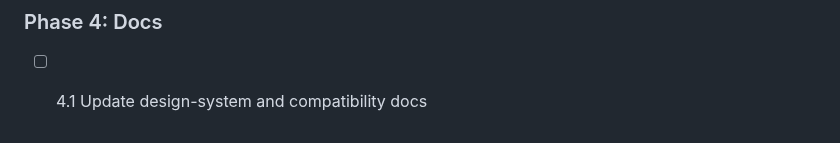
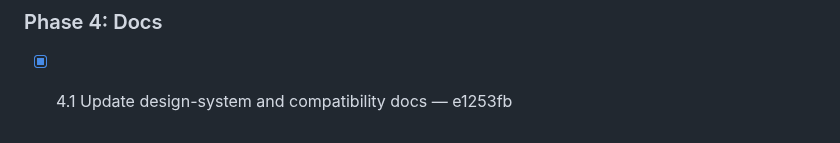
Before and after one commit to quayal/star-trader, a Markdown page: .ai/runs/2026-10-30-e01-s03-sign-in-screens.md, the part around the change. Drawn GitHub-style.

Commit message:
docs(runs): mark e01-s03-sign-in-screens Phase 4 complete
Co-Authored-By: Claude Opus 5.5 <noreply@anthropic.com>

```diff
--- a/.ai/runs/2026-10-30-e01-s03-sign-in-screens.md
+++ b/.ai/runs/2026-10-30-e01-s03-sign-in-screens.md
@@ -102,4 +102,4 @@ sign-in screen and back.
 
 ### Phase 4: Docs
 
-- [ ] 4.1 Update design-system and compatibility docs
+- [x] 4.1 Update design-system and compatibility docs — e1253fb
```
